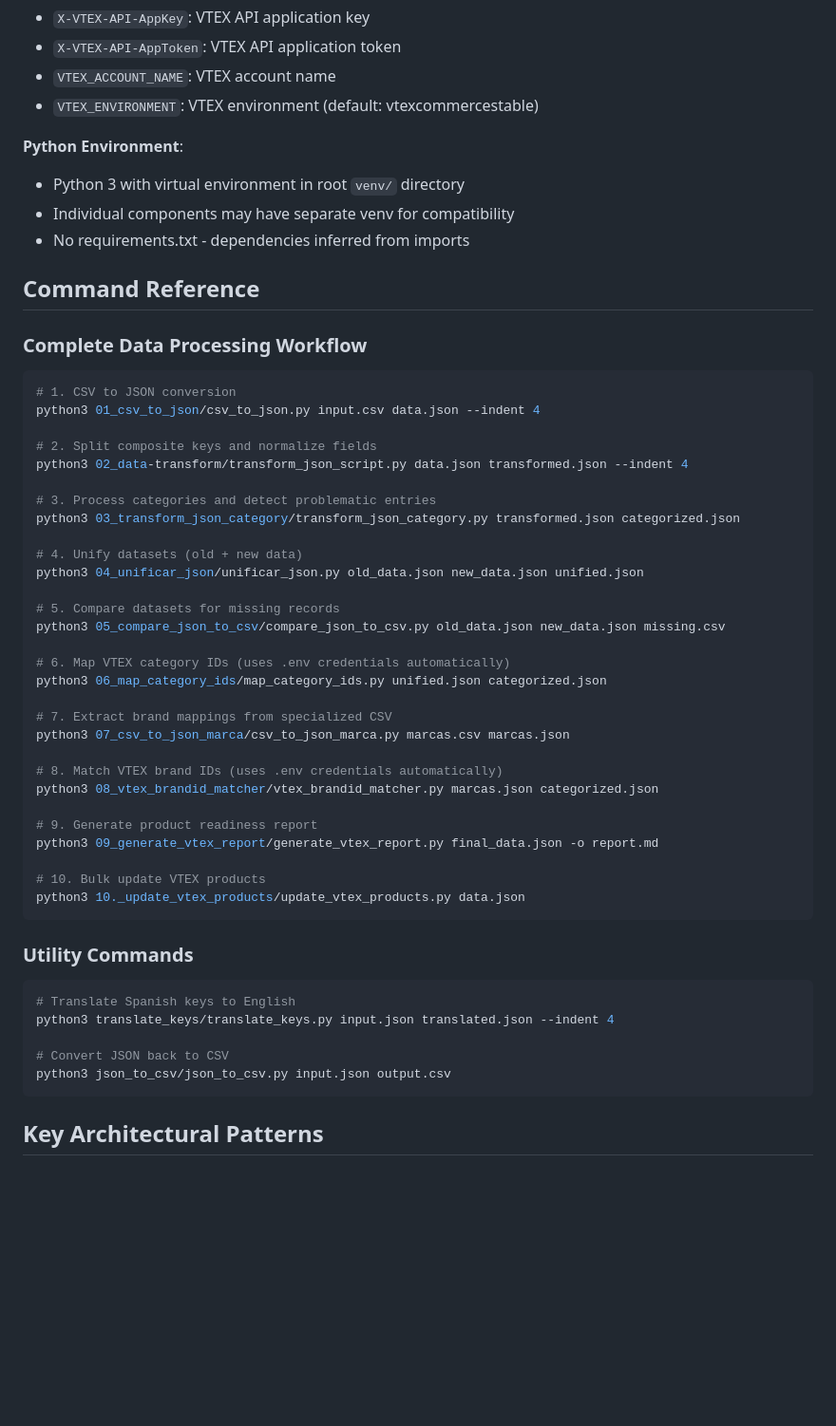
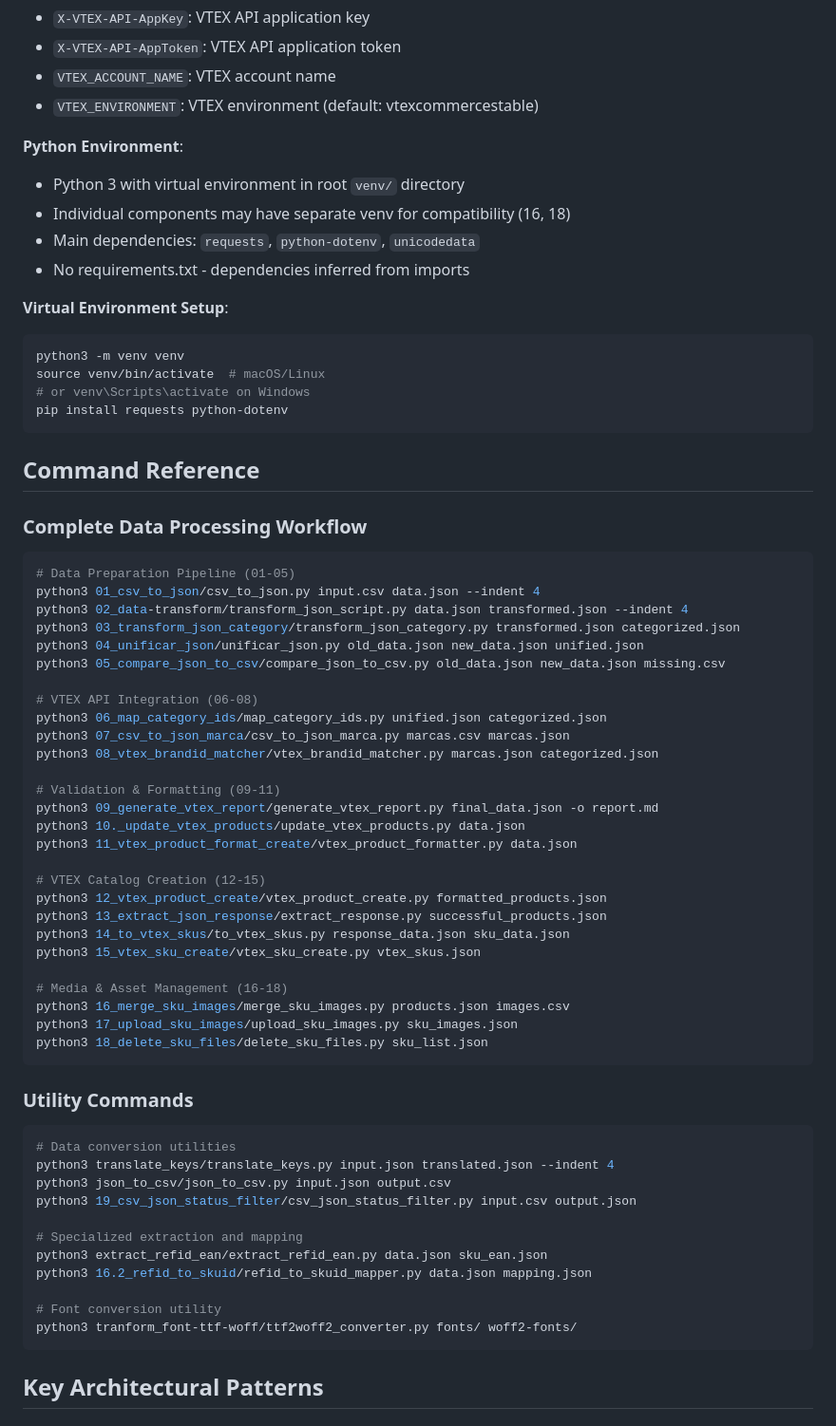
Before and after one commit to JohnAlexanderG/VTEX-Integration-Tools, a Markdown page: CLAUDE.md, the part around one of its changes. Shown at 95% size. Rendered like a GitHub page; blank space fills up the shorter version.

````diff
--- a/CLAUDE.md
+++ b/CLAUDE.md
@@ -32,51 +36,64 @@ Data Unification → VTEX API Mapping → Validation → Final Output
 
 **Python Environment**:
 - Python 3 with virtual environment in root `venv/` directory
-- Individual components may have separate venv for compatibility
+- Individual components may have separate venv for compatibility (16, 18)
+- Main dependencies: `requests`, `python-dotenv`, `unicodedata`
 - No requirements.txt - dependencies inferred from imports
+
+**Virtual Environment Setup**:
+```bash
+python3 -m venv venv
+source venv/bin/activate  # macOS/Linux
+# or venv\Scripts\activate on Windows
+pip install requests python-dotenv
+```
 
 ## Command Reference
 
 ### Complete Data Processing Workflow
 ```bash
-# 1. CSV to JSON conversion
+# Data Preparation Pipeline (01-05)
 python3 01_csv_to_json/csv_to_json.py input.csv data.json --indent 4
-
-# 2. Split composite keys and normalize fields
 python3 02_data-transform/transform_json_script.py data.json transformed.json --indent 4
-
-# 3. Process categories and detect problematic entries
 python3 03_transform_json_category/transform_json_category.py transformed.json categorized.json
-
-# 4. Unify datasets (old + new data)
 python3 04_unificar_json/unificar_json.py old_data.json new_data.json unified.json
-
-# 5. Compare datasets for missing records
 python3 05_compare_json_to_csv/compare_json_to_csv.py old_data.json new_data.json missing.csv
 
-# 6. Map VTEX category IDs (uses .env credentials automatically)
+# VTEX API Integration (06-08)
 python3 06_map_category_ids/map_category_ids.py unified.json categorized.json
-
-# 7. Extract brand mappings from specialized CSV
 python3 07_csv_to_json_marca/csv_to_json_marca.py marcas.csv marcas.json
-
-# 8. Match VTEX brand IDs (uses .env credentials automatically)
 python3 08_vtex_brandid_matcher/vtex_brandid_matcher.py marcas.json categorized.json
 
-# 9. Generate product readiness report
+# Validation & Formatting (09-11)
 python3 09_generate_vtex_report/generate_vtex_report.py final_data.json -o report.md
+python3 10._update_vtex_products/update_vtex_products.py data.json
+python3 11_vtex_product_format_create/vtex_product_formatter.py data.json
 
-# 10. Bulk update VTEX products
-python3 10._update_vtex_products/update_vtex_products.py data.json
+# VTEX Catalog Creation (12-15)
+python3 12_vtex_product_create/vtex_product_create.py formatted_products.json
+python3 13_extract_json_response/extract_response.py successful_products.json
+python3 14_to_vtex_skus/to_vtex_skus.py response_data.json sku_data.json
+python3 15_vtex_sku_create/vtex_sku_create.py vtex_skus.json
+
+# Media & Asset Management (16-18)
+python3 16_merge_sku_images/merge_sku_images.py products.json images.csv
+python3 17_upload_sku_images/upload_sku_images.py sku_images.json
+python3 18_delete_sku_files/delete_sku_files.py sku_list.json
 ```
 
 ### Utility Commands
 ```bash
-# Translate Spanish keys to English
+# Data conversion utilities
 python3 translate_keys/translate_keys.py input.json translated.json --indent 4
+python3 json_to_csv/json_to_csv.py input.json output.csv
+python3 19_csv_json_status_filter/csv_json_status_filter.py input.csv output.json
 
-# Convert JSON back to CSV
-python3 json_to_csv/json_to_csv.py input.json output.csv
+# Specialized extraction and mapping
+python3 extract_refid_ean/extract_refid_ean.py data.json sku_ean.json
+python3 16.2_refid_to_skuid/refid_to_skuid_mapper.py data.json mapping.json
+
+# Font conversion utility
+python3 tranform_font-ttf-woff/ttf2woff2_converter.py fonts/ woff2-fonts/
 ```
 
 ## Key Architectural Patterns
````
Also changed, not shown: other parts of CLAUDE.md (+66 -13 lines).
